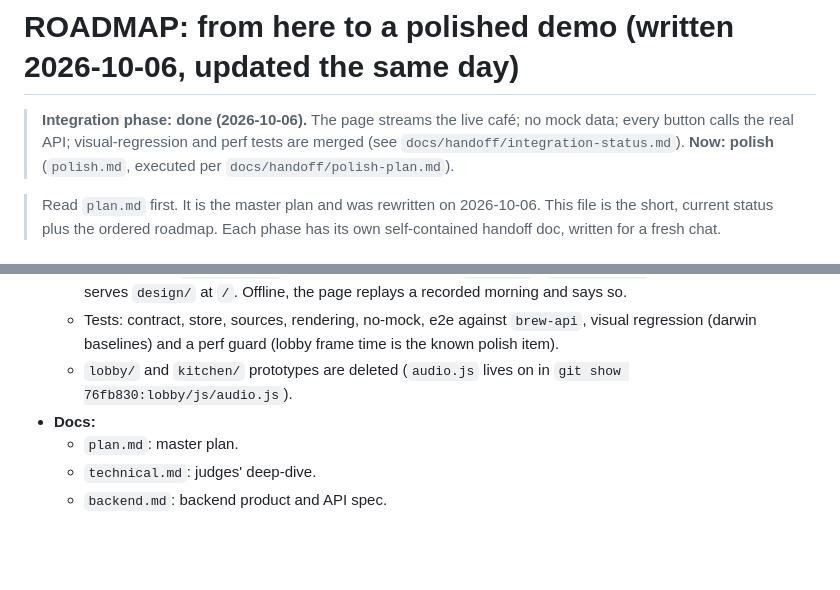
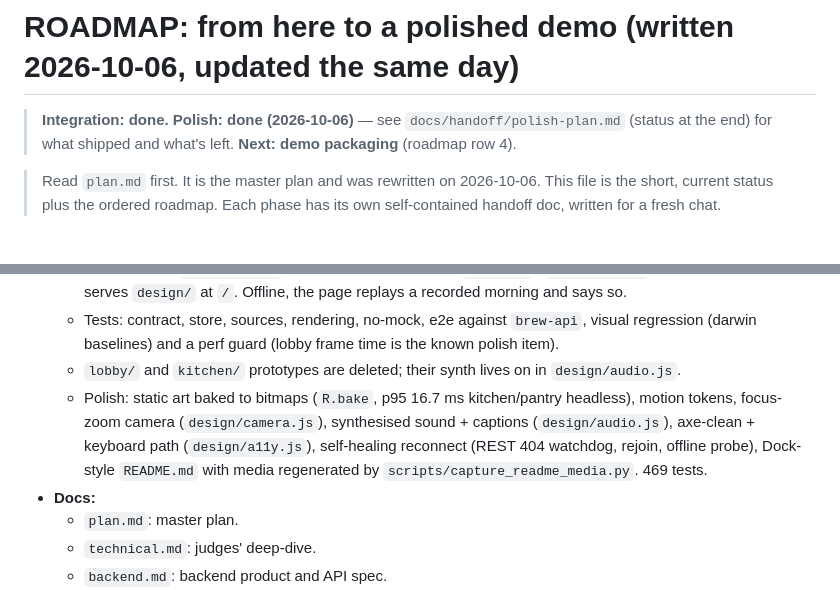
Before and after one commit to Abhinav-Prabhakar/Brew, a Markdown page: context.md, 2 parts joined by grey strips. Drawn GitHub-style; blank space fills up the shorter version.

```diff
--- a/context.md
+++ b/context.md
@@ -1,8 +1,7 @@
 # ROADMAP: from here to a polished demo (written 2026-10-06, updated the same day)
 
-> **Integration phase: done (2026-10-06).** The page streams the live café; no mock data; every button calls the real
-> API; visual-regression and perf tests are merged (see `docs/handoff/integration-status.md`). **Now: polish**
-> (`polish.md`, executed per `docs/handoff/polish-plan.md`).
+> **Integration: done. Polish: done (2026-10-06)** — see `docs/handoff/polish-plan.md` (status at the end) for what
+> shipped and what's left. **Next: demo packaging** (roadmap row 4).
 
 > Read `plan.md` first. It is the master plan and was rewritten on 2026-10-06. This file is the short, current
 > status plus the ordered roadmap. Each phase has its own self-contained handoff doc, written for a fresh chat.
@@ -25,7 +24,11 @@
     serves `design/` at `/`. Offline, the page replays a recorded morning and says so.
   - Tests: contract, store, sources, rendering, no-mock, e2e against `brew-api`, visual regression (darwin
     baselines) and a perf guard (lobby frame time is the known polish item).
-  - `lobby/` and `kitchen/` prototypes are deleted (`audio.js` lives on in `git show 76fb830:lobby/js/audio.js`).
+  - `lobby/` and `kitchen/` prototypes are deleted; their synth lives on in `design/audio.js`.
+  - Polish: static art baked to bitmaps (`R.bake`, p95 16.7 ms kitchen/pantry headless), motion tokens, focus-zoom
+    camera (`design/camera.js`), synthesised sound + captions (`design/audio.js`), axe-clean + keyboard path
+    (`design/a11y.js`), self-healing reconnect (REST 404 watchdog, rejoin, offline probe), Dock-style `README.md` with
+    media regenerated by `scripts/capture_readme_media.py`. 469 tests.
 - **Docs:**
   - `plan.md`: master plan.
   - `technical.md`: judges' deep-dive.
```
Also changed, not shown: docs/handoff/polish-plan.md (+17 -0 lines).
